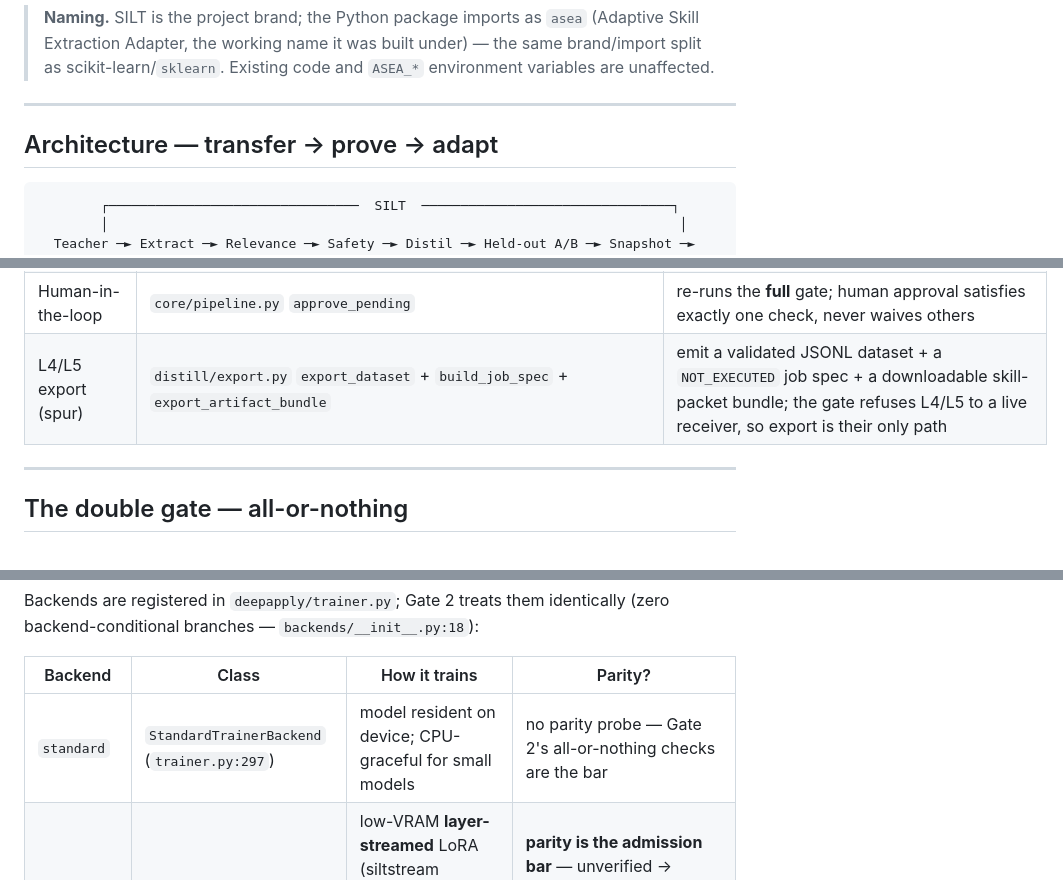
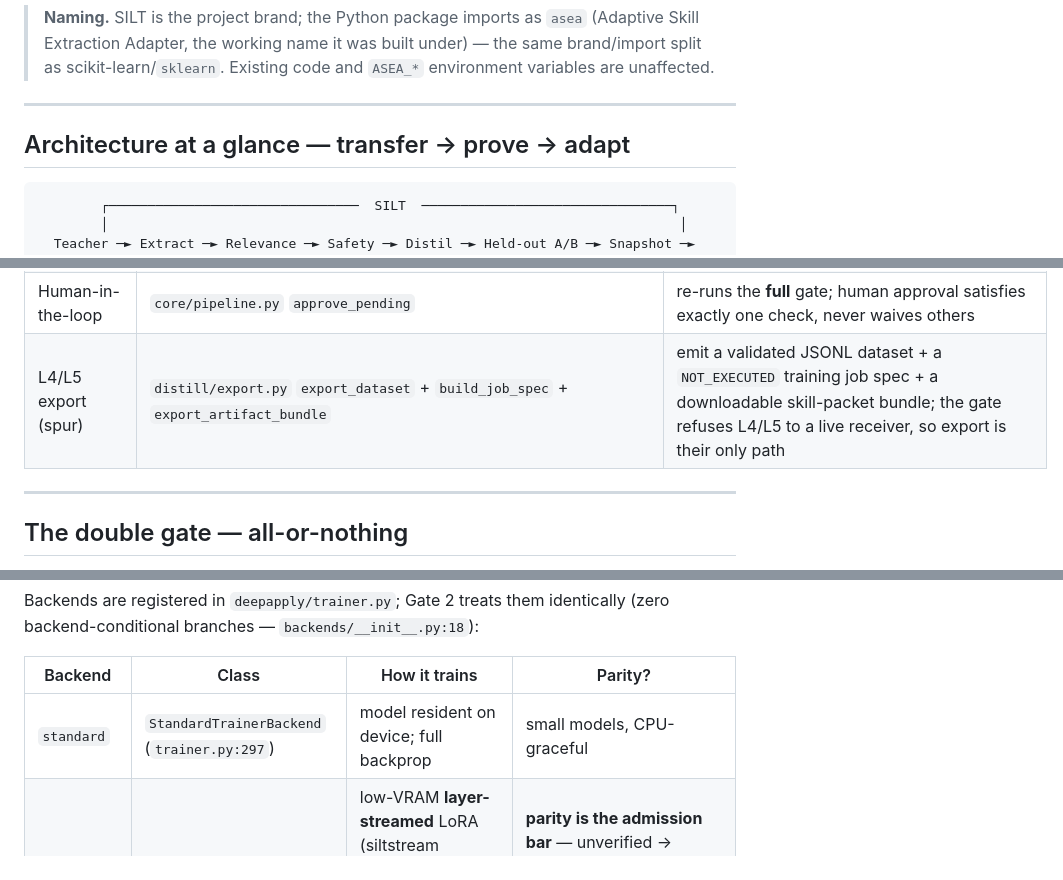
Before and after one commit to inbharatai/SILT, a Markdown page: README.md, 3 parts joined by grey strips. Rendered like a GitHub page.

Commit message:
fix CI: restore README architecture contract

````diff
--- a/README.md
+++ b/README.md
@@ -146,7 +146,7 @@ keeps those transitions from silently declaring success.**
 
 ---
 
-## Architecture — transfer → prove → adapt
+## Architecture at a glance — transfer → prove → adapt
 
 ```
         ┌────────────────────────────────  SILT  ────────────────────────────────┐
@@ -417,7 +417,7 @@ tested class:
 | Audited storage | `memory/store.py` `MemoryStore` + `audit/logger.py` `AuditLog` | physically separate `candidate/`/`approved/`/`rejected/`/`snapshots/`; approved is the **only** dir the receiver reads; hash-chained append-only audit log (thread-locked, fsync) |
 | Rollback | `memory/store.py` `RollbackLayer.rollback` | restore the approved set from a snapshot token |
 | Human-in-the-loop | `core/pipeline.py` `approve_pending` | re-runs the **full** gate; human approval satisfies exactly one check, never waives others |
-| L4/L5 export (spur) | `distill/export.py` `export_dataset` + `build_job_spec` + `export_artifact_bundle` | emit a validated JSONL dataset + a `NOT_EXECUTED` job spec + a downloadable skill-packet bundle; the gate refuses L4/L5 to a live receiver, so export is their only path |
+| L4/L5 export (spur) | `distill/export.py` `export_dataset` + `build_job_spec` + `export_artifact_bundle` | emit a validated JSONL dataset + a `NOT_EXECUTED` training job spec + a downloadable skill-packet bundle; the gate refuses L4/L5 to a live receiver, so export is their only path |
 
 ---
 
@@ -533,7 +533,7 @@ identically (zero backend-conditional branches — `backends/__init__.py:18`):
 
 | Backend | Class | How it trains | Parity? |
 |---|---|---|---|
-| `standard` | `StandardTrainerBackend` (`trainer.py:297`) | model resident on device; CPU-graceful for small models | no parity probe — Gate 2's all-or-nothing checks are the bar |
+| `standard` | `StandardTrainerBackend` (`trainer.py:297`) | model resident on device; full backprop | small models, CPU-graceful |
 | `streamed` | `SiltStreamBackend` (`backends/streamed.py`) | low-VRAM **layer-streamed** LoRA (siltstream vendor): frozen base streamed one layer at a time, peft LoRA on device | **parity is the admission bar** — unverified → `parity_verified=false`; fail → `DeepApplyBlocked` wrapping `ParityError`, before Gate 2 |
 | `zeroforge` | `ZeroForgeBackend` (`backends/zeroforge.py`) | forward-only **zeroth-order** LoRA (central-difference SPSA / MeZO-spirit), `backward_passes == 0` | runs a forward-parity check; fail → `DeepApplyBlocked` |
 
````
Also changed, not shown: other parts of README.md (+1 -1 lines).
